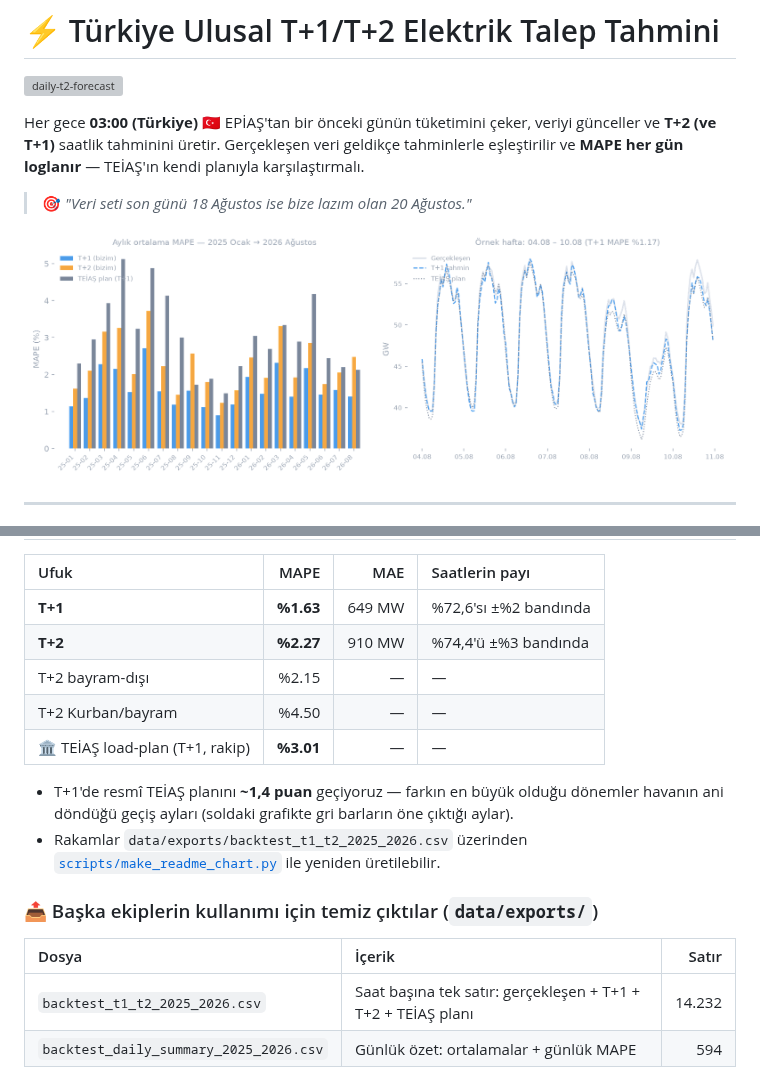
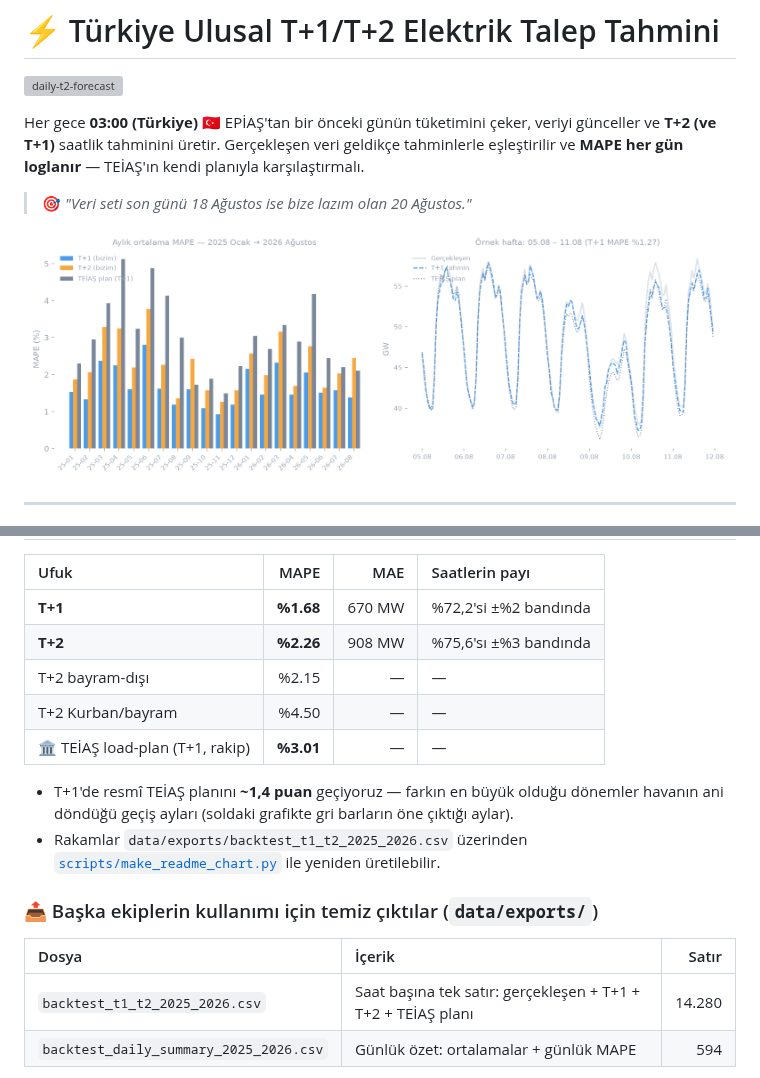
Before and after one commit to dattik12/turkiye-t2-daysahead, a Markdown page: README.md, 2 parts joined by grey strips. Rendered like a GitHub page; pictures changed too: docs/performance.png; grey boxes are pictures that could not be loaded.

Commit message:
fix(data): exports + grafik fix'li 597g backtest ile yeniden uretildi; README sayilari guncel
- backtest_t1_t2_2025_2026.csv: 14232 -> 14280 saat (1 Oca 2025 dahil, holiday-fix'li kod)
- T+1 %1.63->%1.68 MAE 649->670 | T+2 %2.27->%2.26 MAE 910->908 (fix'li kodun gercek degerleri)
- performance.png yeni veriden uretildi

```diff
--- a/README.md
+++ b/README.md
@@ -16,8 +16,8 @@ Her gece **03:00 (Türkiye)** 🇹🇷 EPİAŞ'tan bir önceki günün tüketimi
 
 | Ufuk | MAPE | MAE | Saatlerin payı |
 |:---|---:|---:|:---|
-| **T+1** | **%1.63** | 649 MW | %72,6'sı ±%2 bandında |
-| **T+2** | **%2.27** | 910 MW | %74,4'ü ±%3 bandında |
+| **T+1** | **%1.68** | 670 MW | %72,2'si ±%2 bandında |
+| **T+2** | **%2.26** | 908 MW | %75,6'sı ±%3 bandında |
 | T+2 bayram-dışı | %2.15 | — | — |
 | T+2 Kurban/bayram | %4.50 | — | — |
 | 🏛️ TEİAŞ load-plan (T+1, rakip) | **%3.01** | — | — |
@@ -31,7 +31,7 @@ Her gece **03:00 (Türkiye)** 🇹🇷 EPİAŞ'tan bir önceki günün tüketimi
 
 | Dosya | İçerik | Satır |
 |:--|:--|--:|
-| `backtest_t1_t2_2025_2026.csv` | Saat başına tek satır: gerçekleşen + T+1 + T+2 + TEİAŞ planı | 14.232 |
+| `backtest_t1_t2_2025_2026.csv` | Saat başına tek satır: gerçekleşen + T+1 + T+2 + TEİAŞ planı | 14.280 |
 | `backtest_daily_summary_2025_2026.csv` | Günlük özet: ortalamalar + günlük MAPE | 594 |
 
 - `t1_forecast_mw` = bir gün önceki kararın tahmini; `t2_forecast_mw` = iki gün önceki kararın tahmini.
```
Also changed, not shown: other parts of README.md (+1 -1 lines), 2 other files.
